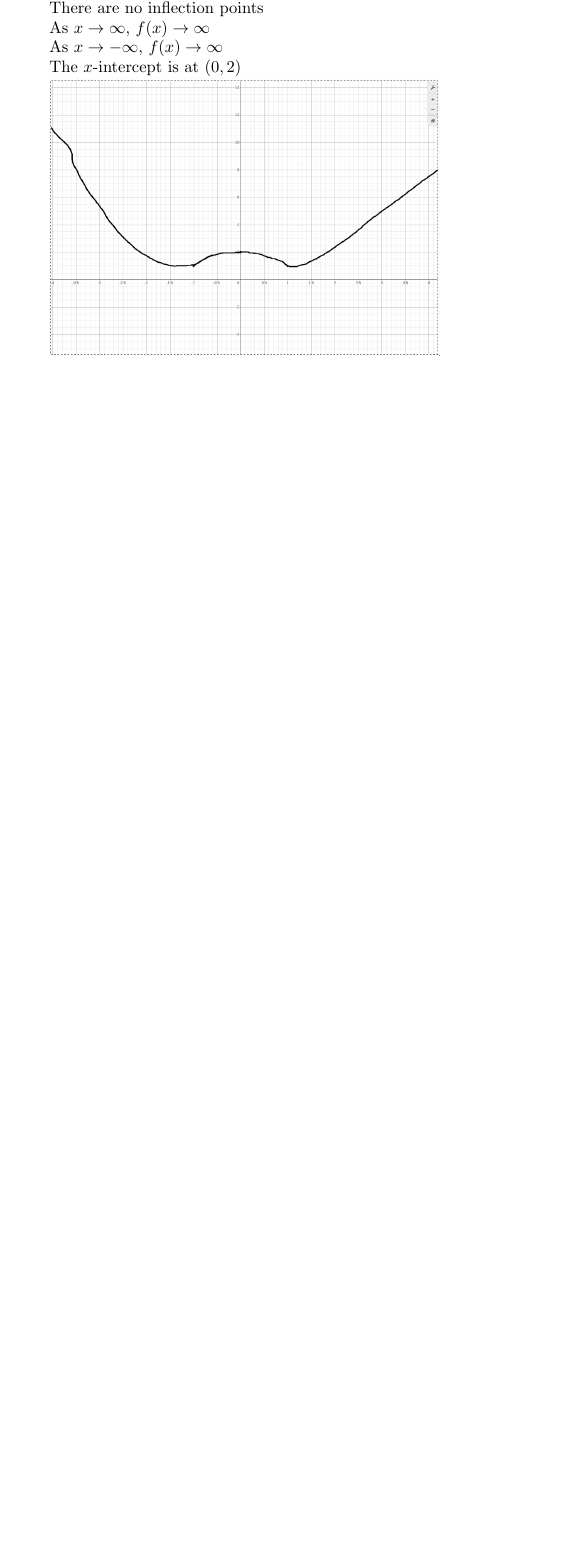
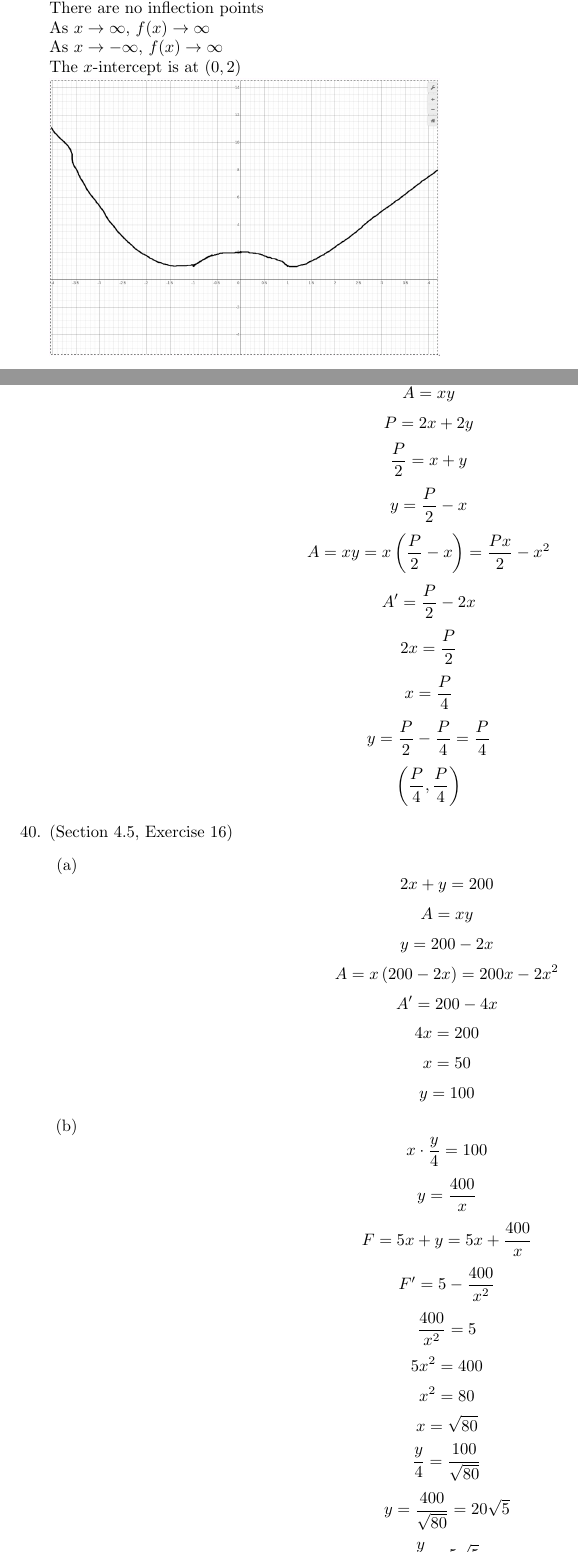
Before and after one commit to onlinechronically/MATH-211, a LaTeX document (M05/M05Notes.tex): part of page 17 of 18 before the commit and two parts of pages 17 and 18 of 20 after it, the two joined at a grey line, cut so that both start at the same text, the shorter picture padded with empty space. The pictures show the PDF file M05/M05Notes.pdf that the author committed with the source.

Commit message:
add: 4.5 Textbook Notes

```diff
--- a/M05/M05Notes.tex
+++ b/M05/M05Notes.tex
@@ -640,3 +640,49 @@
         As $x \to -\infty$, $f(x) \to \infty$ \\
         The $x$-intercept is at $(0, 2)$ \\
         \includegraphics[scale=0.25]{M05RelatedExercise40.png}
+    \item (Section 4.5, Exercise 12)
+        $$A = xy$$
+        $$P = 2x + 2y$$
+        $$\frac{P}{2} = x + y$$
+        $$y = \frac{P}{2} - x$$
+        $$A = xy = x\left(\frac{P}{2} - x\right) = \frac{Px}{2} - x^2$$
+        $$A' = \frac{P}{2} - 2x$$
+        $$2x = \frac{P}{2}$$
+        $$x = \frac{P}{4}$$
+        $$y = \frac{P}{2} - \frac{P}{4} = \frac{P}{4}$$
+        $$\left(\frac{P}{4}, \frac{P}{4}\right)$$
+    \item (Section 4.5, Exercise 16)
+        \begin{enumerate}
+            \item
+            $$2x + y = 200$$
+            $$A = xy$$
+            $$y = 200 - 2x$$
+            $$A = x\left(200 - 2x\right) = 200x - 2x^2$$
+            $$A' = 200 - 4x$$
+            $$4x = 200$$
+            $$x = 50$$
+            $$y = 100$$
+            \item
+            $$x\cdot\frac{y}{4} = 100$$
+            $$y = \frac{400}{x}$$
+            $$F = 5x + y = 5x + \frac{400}{x}$$
+            $$F' = 5 - \frac{400}{x^2}$$
+            $$\frac{400}{x^2} = 5$$
+            $$5x^2 = 400$$
+            $$x^2 = 80$$
+            $$x = \sqrt{80}$$
+            $$\frac{y}{4} = \frac{100}{\sqrt{80}}$$
+            $$y = \frac{400}{\sqrt{80}} = 20\sqrt{5}$$
+            $$\frac{y}{4} = 5\sqrt{5}$$
+        \end{enumerate}
+    \item (Section 4.5, Exercise 19)
+        $$V = s^2h = 8$$
+        $$A = 2s^2 + 4hs^2$$
+        $$h = \frac{8}{s^2}$$
+        $$A = 2s^2 + \frac{32}{s}$$
+        $$A' = 4s - \frac{32}{s^2}$$
+        $$4s = \frac{32}{s^2}$$
+        $$s = \frac{8}{s^2} = \sqrt[3]{8} = 2$$
+        $$\left(2\right)^2h = 4h = 8$$
+        $$h = \frac{8}{4} = 2$$
+    \item (Section 4.5, Exercise 20)
@@ -642,0 +696,6 @@
+        $$s = \frac{216}{6} = 36$$
+        $$h = 108 - 2s = 108 - 2\left(36\right) = 108-72 = 36$$
+    \item (Section 4.5, Exercise 30)
+        $$\frac{y}{4 + x} - \frac{10}{x}$$
+        $$xy = 10\left(4 + x\right) = 40 + 10x$$
+        $$y = \frac{10\left(4 + x\right)}{x}$$
@@ -642,0 +705,20 @@
+                                              &=& \frac{4 + x}{x}\sqrt{100 + x^2} \\
+                                              &=& \left(\frac{4}{x} + 1\right)\sqrt{100 + x^2} \\
+                                              &=& 1
+        \end{eqnarray}
+        $$\frac{d}{dx}\left(\left(\frac{4}{x} + 1\right)\sqrt{100 + x^2}\right) = \frac{-4\sqrt{100 + x^2}}{x^2} + \left(\frac{4}{x} + 1\right)\frac{x}{\sqrt{100+x^2}}$$
+        $$\frac{-4\sqrt{100 + x^2}}{x^2} + \left(\frac{4}{x} + 1\right)\frac{x}{\sqrt{100+x^2}} = 0$$
+        \begin{eqnarray}
+            \left(\frac{4}{x} + 1\right)\frac{x}{\sqrt{100+x^2}} &=& \frac{4\sqrt{100 + x^2}}{x^2} \\
+            \left(\frac{4}{x} + 1\right)x^3 &=& 4\left(\sqrt{100 + x^2}\right)^2 \\
+            4x^2 + x^3 &=& 4\left(100 + x^2\right) \\
+            4x^2 + x^3 &=& 400 + 4x^2 \\
+            x^3 &=& 400 \\
+            x &=& \sqrt[3]{400}
+        \end{eqnarray}
+        $$\left(\frac{4}{\sqrt[3]{400}} + 1\right)\sqrt{100 + 400^{\frac{2}{3}}} \approx 19.16$$
+    \item (Section 4.5, Exercise 21)
+        $$w^2h = 16$$
+        $$h = \frac{16}{w^2}$$
+        $$C_s = 4whC = \frac{64wC}{w^2} = \frac{64C}{w}$$
+        $$C_b = 2w^2C$$
```
Also changed, not shown: M05/M05Notes.pdf, M05/M05Notes.tex (19 more changed lines).
